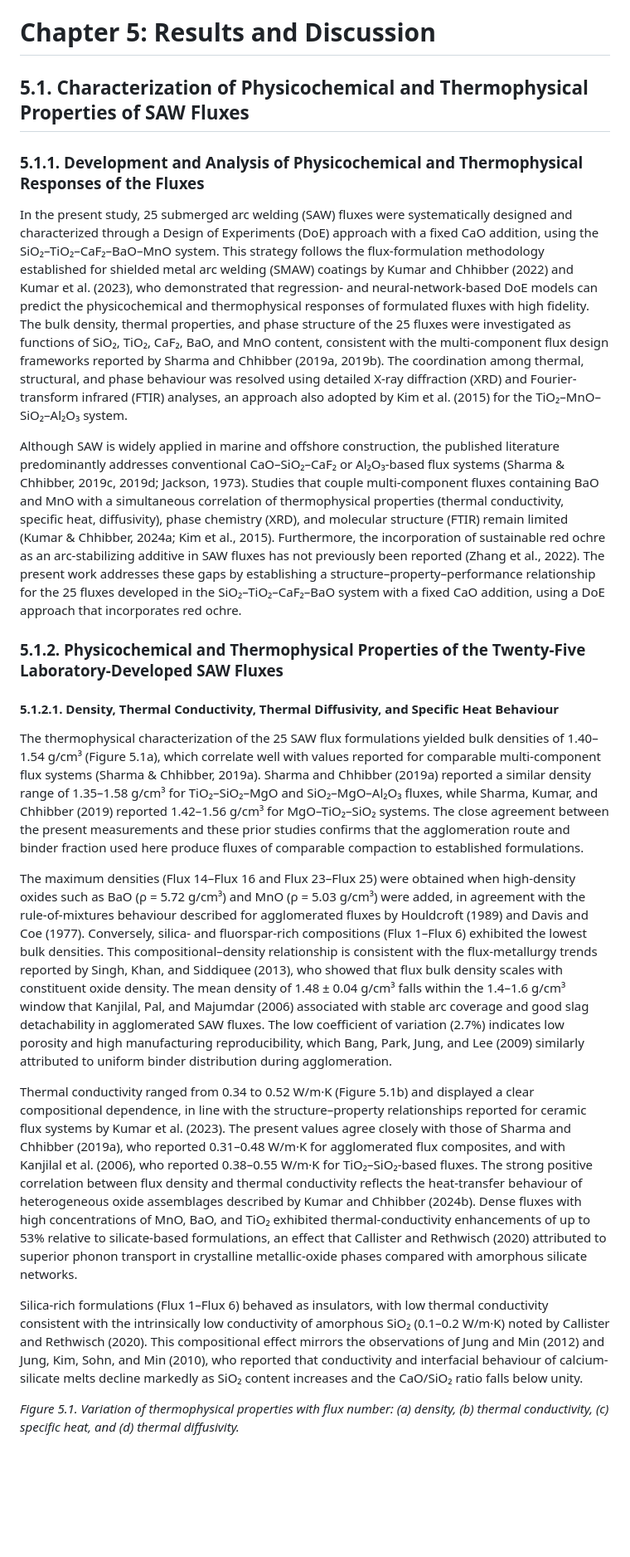
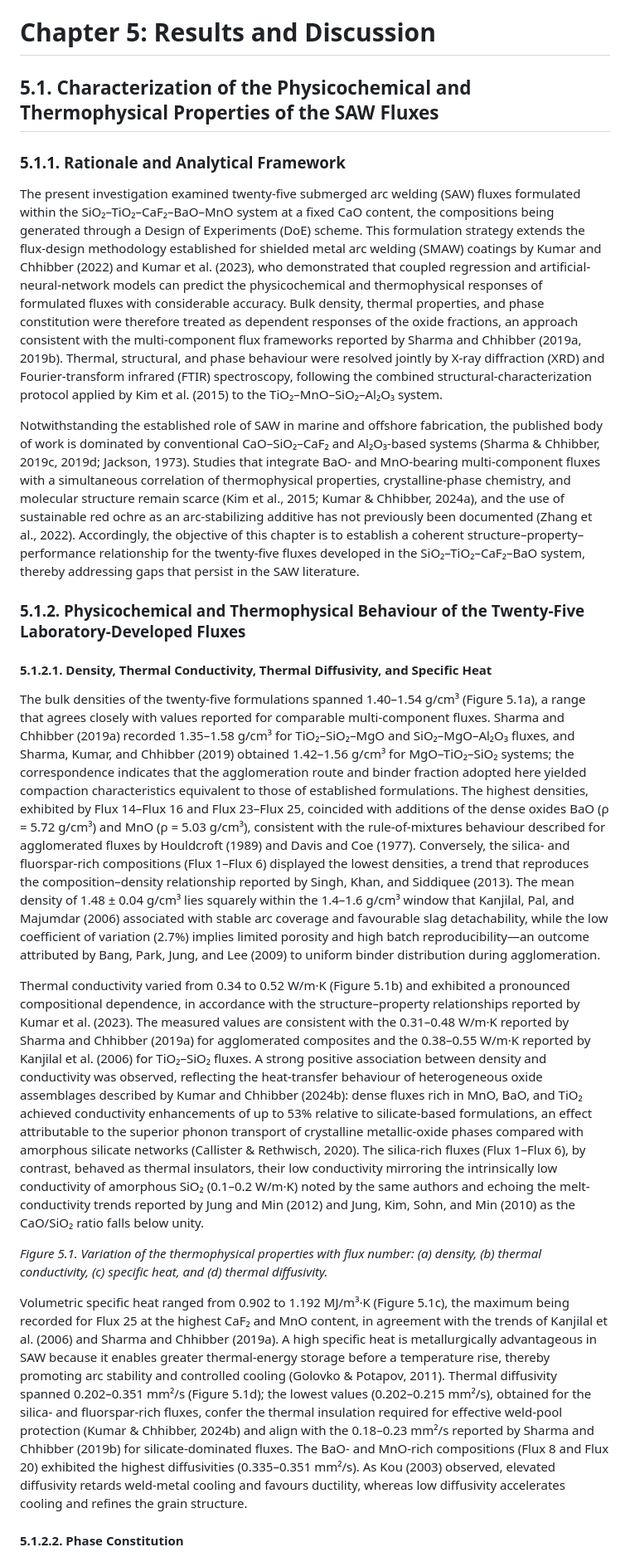
Before and after one commit to AMMU1986/AMMAN, a Markdown page: Chapter_5_Results_and_Discussion.md, the part around one of its changes. Shown at 83% size. GitHub-like rendering; blank space fills up the shorter version.

```diff
--- a/Chapter_5_Results_and_Discussion.md
+++ b/Chapter_5_Results_and_Discussion.md
@@ -1,24 +1,24 @@
 # Chapter 5: Results and Discussion
 
-## 5.1. Characterization of Physicochemical and Thermophysical Properties of SAW Fluxes
+## 5.1. Characterization of the Physicochemical and Thermophysical Properties of the SAW Fluxes
 
-### 5.1.1. Development and Analysis of Physicochemical and Thermophysical Responses of the Fluxes
+### 5.1.1. Rationale and Analytical Framework
 
-In the present study, 25 submerged arc welding (SAW) fluxes were systematically designed and characterized through a Design of Experiments (DoE) approach with a fixed CaO addition, using the SiO₂–TiO₂–CaF₂–BaO–MnO system. This strategy follows the flux-formulation methodology established for shielded metal arc welding (SMAW) coatings by Kumar and Chhibber (2022) and Kumar et al. (2023), who demonstrated that regression- and neural-network-based DoE models can predict the physicochemical and thermophysical responses of formulated fluxes with high fidelity. The bulk density, thermal properties, and phase structure of the 25 fluxes were investigated as functions of SiO₂, TiO₂, CaF₂, BaO, and MnO content, consistent with the multi-component flux design frameworks reported by Sharma and Chhibber (2019a, 2019b). The coordination among thermal, structural, and phase behaviour was resolved using detailed X-ray diffraction (XRD) and Fourier-transform infrared (FTIR) analyses, an approach also adopted by Kim et al. (2015) for the TiO₂–MnO–SiO₂–Al₂O₃ system.
+The present investigation examined twenty-five submerged arc welding (SAW) fluxes formulated within the SiO₂–TiO₂–CaF₂–BaO–MnO system at a fixed CaO content, the compositions being generated through a Design of Experiments (DoE) scheme. This formulation strategy extends the flux-design methodology established for shielded metal arc welding (SMAW) coatings by Kumar and Chhibber (2022) and Kumar et al. (2023), who demonstrated that coupled regression and artificial-neural-network models can predict the physicochemical and thermophysical responses of formulated fluxes with considerable accuracy. Bulk density, thermal properties, and phase constitution were therefore treated as dependent responses of the oxide fractions, an approach consistent with the multi-component flux frameworks reported by Sharma and Chhibber (2019a, 2019b). Thermal, structural, and phase behaviour were resolved jointly by X-ray diffraction (XRD) and Fourier-transform infrared (FTIR) spectroscopy, following the combined structural-characterization protocol applied by Kim et al. (2015) to the TiO₂–MnO–SiO₂–Al₂O₃ system.
 
-Although SAW is widely applied in marine and offshore construction, the published literature predominantly addresses conventional CaO–SiO₂–CaF₂ or Al₂O₃-based flux systems (Sharma & Chhibber, 2019c, 2019d; Jackson, 1973). Studies that couple multi-component fluxes containing BaO and MnO with a simultaneous correlation of thermophysical properties (thermal conductivity, specific heat, diffusivity), phase chemistry (XRD), and molecular structure (FTIR) remain limited (Kumar & Chhibber, 2024a; Kim et al., 2015). Furthermore, the incorporation of sustainable red ochre as an arc-stabilizing additive in SAW fluxes has not previously been reported (Zhang et al., 2022). The present work addresses these gaps by establishing a structure–property–performance relationship for the 25 fluxes developed in the SiO₂–TiO₂–CaF₂–BaO system with a fixed CaO addition, using a DoE approach that incorporates red ochre.
+Notwithstanding the established role of SAW in marine and offshore fabrication, the published body of work is dominated by conventional CaO–SiO₂–CaF₂ and Al₂O₃-based systems (Sharma & Chhibber, 2019c, 2019d; Jackson, 1973). Studies that integrate BaO- and MnO-bearing multi-component fluxes with a simultaneous correlation of thermophysical properties, crystalline-phase chemistry, and molecular structure remain scarce (Kim et al., 2015; Kumar & Chhibber, 2024a), and the use of sustainable red ochre as an arc-stabilizing additive has not previously been documented (Zhang et al., 2022). Accordingly, the objective of this chapter is to establish a coherent structure–property–performance relationship for the twenty-five fluxes developed in the SiO₂–TiO₂–CaF₂–BaO system, thereby addressing gaps that persist in the SAW literature.
 
-### 5.1.2. Physicochemical and Thermophysical Properties of the Twenty-Five Laboratory-Developed SAW Fluxes
+### 5.1.2. Physicochemical and Thermophysical Behaviour of the Twenty-Five Laboratory-Developed Fluxes
 
-#### 5.1.2.1. Density, Thermal Conductivity, Thermal Diffusivity, and Specific Heat Behaviour
+#### 5.1.2.1. Density, Thermal Conductivity, Thermal Diffusivity, and Specific Heat
 
-The thermophysical characterization of the 25 SAW flux formulations yielded bulk densities of 1.40–1.54 g/cm³ (Figure 5.1a), which correlate well with values reported for comparable multi-component flux systems (Sharma & Chhibber, 2019a). Sharma and Chhibber (2019a) reported a similar density range of 1.35–1.58 g/cm³ for TiO₂–SiO₂–MgO and SiO₂–MgO–Al₂O₃ fluxes, while Sharma, Kumar, and Chhibber (2019) reported 1.42–1.56 g/cm³ for MgO–TiO₂–SiO₂ systems. The close agreement between the present measurements and these prior studies confirms that the agglomeration route and binder fraction used here produce fluxes of comparable compaction to established formulations.
+The bulk densities of the twenty-five formulations spanned 1.40–1.54 g/cm³ (Figure 5.1a), a range that agrees closely with values reported for comparable multi-component fluxes. Sharma and Chhibber (2019a) recorded 1.35–1.58 g/cm³ for TiO₂–SiO₂–MgO and SiO₂–MgO–Al₂O₃ fluxes, and Sharma, Kumar, and Chhibber (2019) obtained 1.42–1.56 g/cm³ for MgO–TiO₂–SiO₂ systems; the correspondence indicates that the agglomeration route and binder fraction adopted here yielded compaction characteristics equivalent to those of established formulations. The highest densities, exhibited by Flux 14–Flux 16 and Flux 23–Flux 25, coincided with additions of the dense oxides BaO (ρ = 5.72 g/cm³) and MnO (ρ = 5.03 g/cm³), consistent with the rule-of-mixtures behaviour described for agglomerated fluxes by Houldcroft (1989) and Davis and Coe (1977). Conversely, the silica- and fluorspar-rich compositions (Flux 1–Flux 6) displayed the lowest densities, a trend that reproduces the composition–density relationship reported by Singh, Khan, and Siddiquee (2013). The mean density of 1.48 ± 0.04 g/cm³ lies squarely within the 1.4–1.6 g/cm³ window that Kanjilal, Pal, and Majumdar (2006) associated with stable arc coverage and favourable slag detachability, while the low coefficient of variation (2.7%) implies limited porosity and high batch reproducibility—an outcome attributed by Bang, Park, Jung, and Lee (2009) to uniform binder distribution during agglomeration.
 
-The maximum densities (Flux 14–Flux 16 and Flux 23–Flux 25) were obtained when high-density oxides such as BaO (ρ = 5.72 g/cm³) and MnO (ρ = 5.03 g/cm³) were added, in agreement with the rule-of-mixtures behaviour described for agglomerated fluxes by Houldcroft (1989) and Davis and Coe (1977). Conversely, silica- and fluorspar-rich compositions (Flux 1–Flux 6) exhibited the lowest bulk densities. This compositional–density relationship is consistent with the flux-metallurgy trends reported by Singh, Khan, and Siddiquee (2013), who showed that flux bulk density scales with constituent oxide density. The mean density of 1.48 ± 0.04 g/cm³ falls within the 1.4–1.6 g/cm³ window that Kanjilal, Pal, and Majumdar (2006) associated with stable arc coverage and good slag detachability in agglomerated SAW fluxes. The low coefficient of variation (2.7%) indicates low porosity and high manufacturing reproducibility, which Bang, Park, Jung, and Lee (2009) similarly attributed to uniform binder distribution during agglomeration.
+Thermal conductivity varied from 0.34 to 0.52 W/m·K (Figure 5.1b) and exhibited a pronounced compositional dependence, in accordance with the structure–property relationships reported by Kumar et al. (2023). The measured values are consistent with the 0.31–0.48 W/m·K reported by Sharma and Chhibber (2019a) for agglomerated composites and the 0.38–0.55 W/m·K reported by Kanjilal et al. (2006) for TiO₂–SiO₂ fluxes. A strong positive association between density and conductivity was observed, reflecting the heat-transfer behaviour of heterogeneous oxide assemblages described by Kumar and Chhibber (2024b): dense fluxes rich in MnO, BaO, and TiO₂ achieved conductivity enhancements of up to 53% relative to silicate-based formulations, an effect attributable to the superior phonon transport of crystalline metallic-oxide phases compared with amorphous silicate networks (Callister & Rethwisch, 2020). The silica-rich fluxes (Flux 1–Flux 6), by contrast, behaved as thermal insulators, their low conductivity mirroring the intrinsically low conductivity of amorphous SiO₂ (0.1–0.2 W/m·K) noted by the same authors and echoing the melt-conductivity trends reported by Jung and Min (2012) and Jung, Kim, Sohn, and Min (2010) as the CaO/SiO₂ ratio falls below unity.
 
-Thermal conductivity ranged from 0.34 to 0.52 W/m·K (Figure 5.1b) and displayed a clear compositional dependence, in line with the structure–property relationships reported for ceramic flux systems by Kumar et al. (2023). The present values agree closely with those of Sharma and Chhibber (2019a), who reported 0.31–0.48 W/m·K for agglomerated flux composites, and with Kanjilal et al. (2006), who reported 0.38–0.55 W/m·K for TiO₂–SiO₂-based fluxes. The strong positive correlation between flux density and thermal conductivity reflects the heat-transfer behaviour of heterogeneous oxide assemblages described by Kumar and Chhibber (2024b). Dense fluxes with high concentrations of MnO, BaO, and TiO₂ exhibited thermal-conductivity enhancements of up to 53% relative to silicate-based formulations, an effect that Callister and Rethwisch (2020) attributed to superior phonon transport in crystalline metallic-oxide phases compared with amorphous silicate networks.
+*Figure 5.1. Variation of the thermophysical properties with flux number: (a) density, (b) thermal conductivity, (c) specific heat, and (d) thermal diffusivity.*
 
-Silica-rich formulations (Flux 1–Flux 6) behaved as insulators, with low thermal conductivity consistent with the intrinsically low conductivity of amorphous SiO₂ (0.1–0.2 W/m·K) noted by Callister and Rethwisch (2020). This compositional effect mirrors the observations of Jung and Min (2012) and Jung, Kim, Sohn, and Min (2010), who reported that conductivity and interfacial behaviour of calcium-silicate melts decline markedly as SiO₂ content increases and the CaO/SiO₂ ratio falls below unity.
+Volumetric specific heat ranged from 0.902 to 1.192 MJ/m³·K (Figure 5.1c), the maximum being recorded for Flux 25 at the highest CaF₂ and MnO content, in agreement with the trends of Kanjilal et al. (2006) and Sharma and Chhibber (2019a). A high specific heat is metallurgically advantageous in SAW because it enables greater thermal-energy storage before a temperature rise, thereby promoting arc stability and controlled cooling (Golovko & Potapov, 2011). Thermal diffusivity spanned 0.202–0.351 mm²/s (Figure 5.1d); the lowest values (0.202–0.215 mm²/s), obtained for the silica- and fluorspar-rich fluxes, confer the thermal insulation required for effective weld-pool protection (Kumar & Chhibber, 2024b) and align with the 0.18–0.23 mm²/s reported by Sharma and Chhibber (2019b) for silicate-dominated fluxes. The BaO- and MnO-rich compositions (Flux 8 and Flux 20) exhibited the highest diffusivities (0.335–0.351 mm²/s). As Kou (2003) observed, elevated diffusivity retards weld-metal cooling and favours ductility, whereas low diffusivity accelerates cooling and refines the grain structure.
 
-*Figure 5.1. Variation of thermophysical properties with flux number: (a) density, (b) thermal conductivity, (c) specific heat, and (d) thermal diffusivity.*
+#### 5.1.2.2. Phase Constitution
 
```
Also changed, not shown: other parts of Chapter_5_Results_and_Discussion.md (+62 -92 lines).
